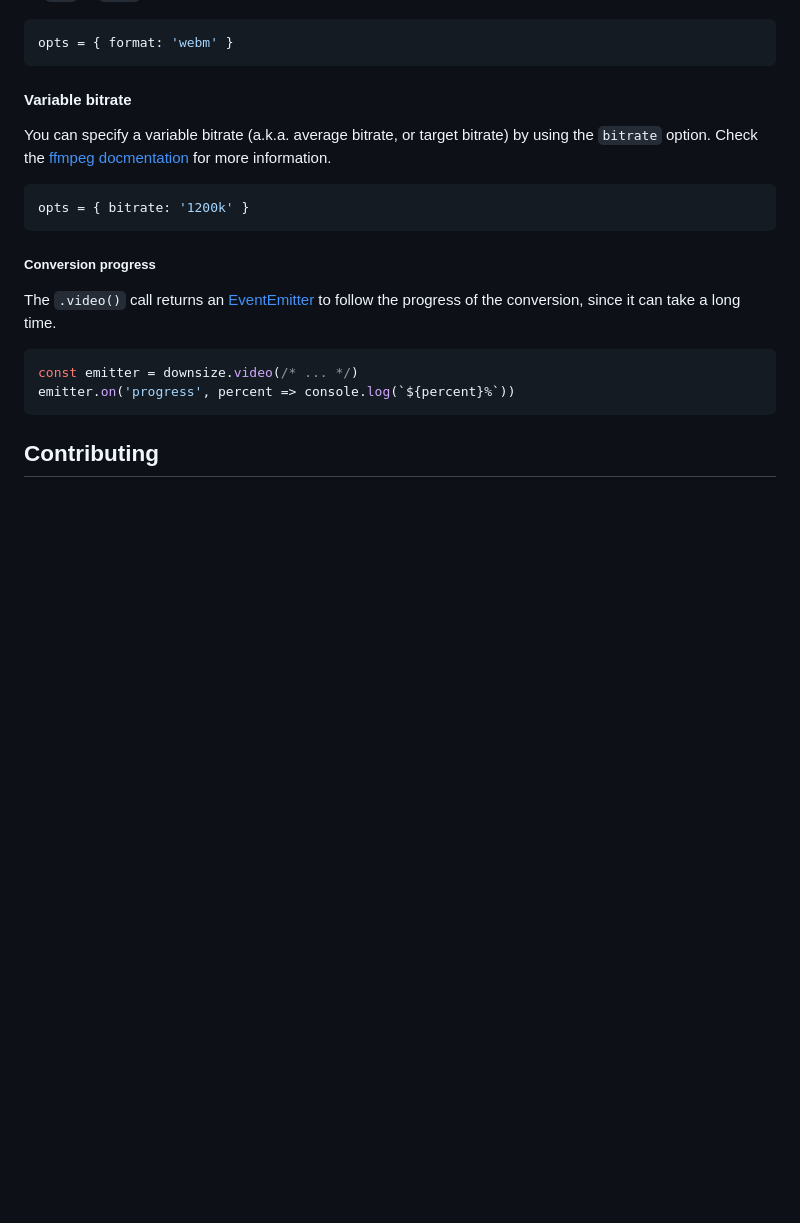
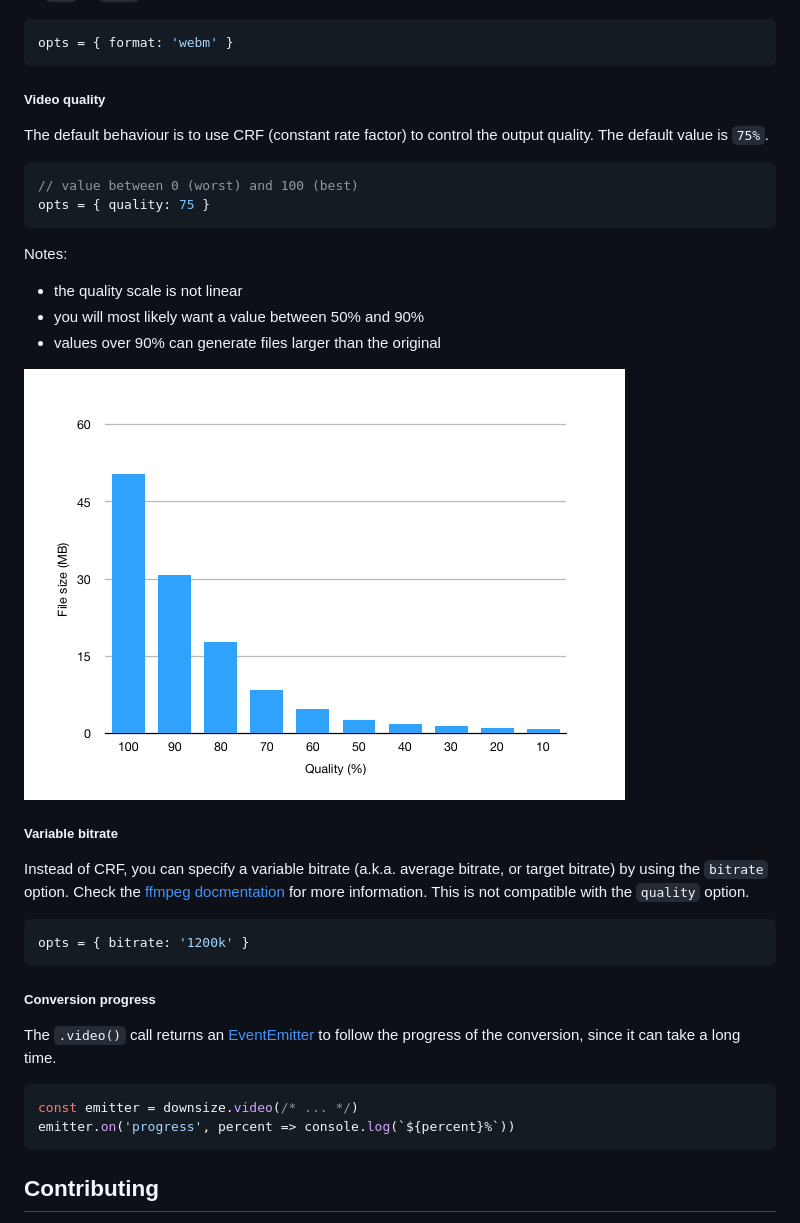
Before and after one commit to thumbsup/downsize, a Markdown page: README.md, the part around the change. Rendered like a GitHub page; pictures changed too: docs/quality.png (added); blank space fills up the shorter version.

Commit message:
Add new CRF option to control quality between 0 and 100%

````diff
--- a/README.md
+++ b/README.md
@@ -153,10 +153,29 @@ The default export format is mp4. You can specify an export format by adding a `
 opts = { format: 'webm' }
 ```
 
-#### Variable bitrate
+##### Video quality
 
-You can specify a variable bitrate (a.k.a. average bitrate, or target bitrate) by using the `bitrate` option.
+The default behaviour is to use CRF (constant rate factor) to control the output quality.
+The default value is `75%`.
+
+```js
+// value between 0 (worst) and 100 (best)
+opts = { quality: 75 }
+```
+
+Notes:
+
+- the quality scale is not linear
+- you will most likely want a value between 50% and 90%
+- values over 90% can generate files larger than the original
+
+![Quality size ratio](docs/quality.png)
+
+##### Variable bitrate
+
+Instead of CRF, you can specify a variable bitrate (a.k.a. average bitrate, or target bitrate) by using the `bitrate` option.
 Check the [ffmpeg docmentation](https://trac.ffmpeg.org/wiki/Encode/H.264) for more information.
+This is not compatible with the `quality` option.
 
 ```js
 opts = { bitrate: '1200k' }
````
Also changed, not shown: 5 other files.
